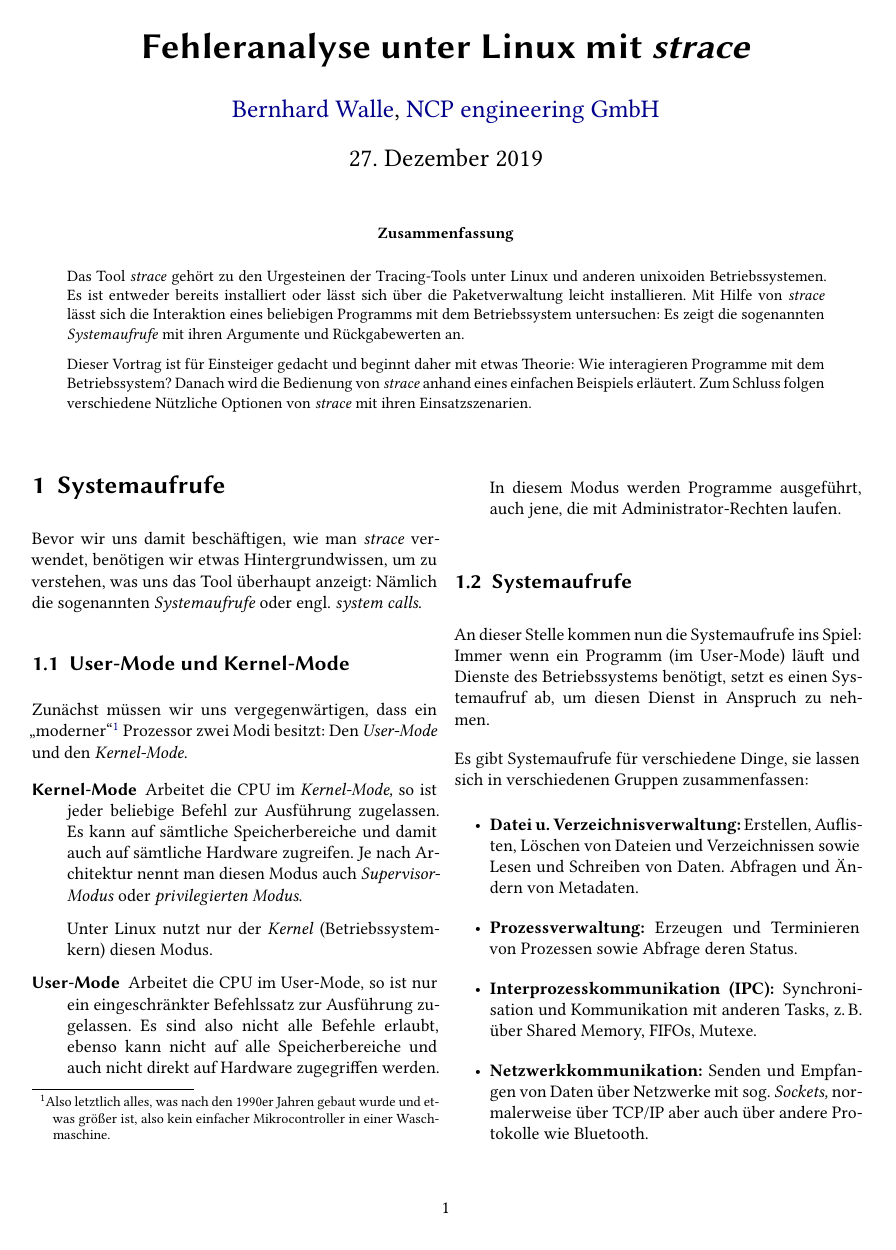
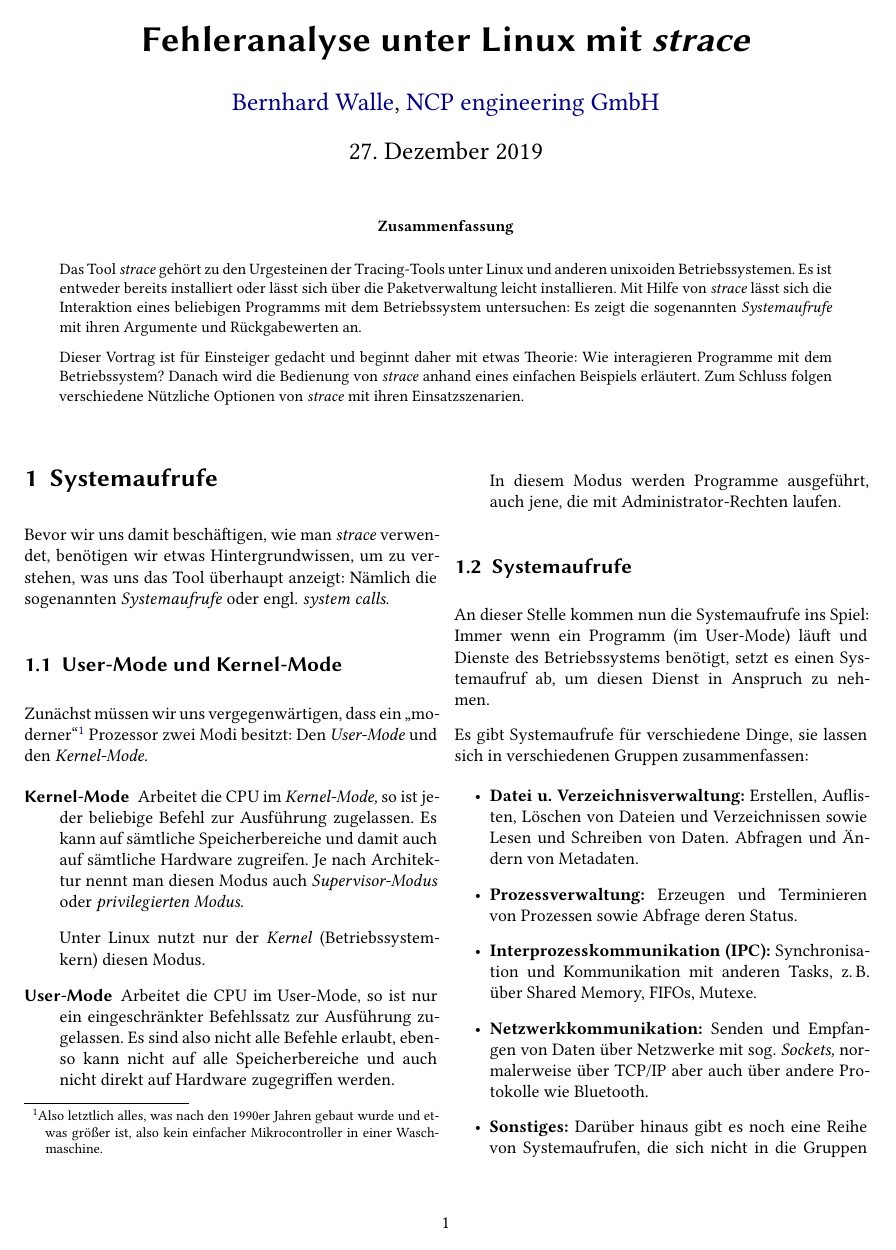
Before and after one commit to bwncp/strace-talk, a LaTeX paper (paper/strace.tex): page 1 of 2. Compiled offline with XeLaTeX.

Commit message:
paper: Use DIV=15 to increase the amount of letters
Signed-off-by: Bernhard Walle <bernhard.walle@ncp-e.com>

```diff
--- a/paper/strace.tex
+++ b/paper/strace.tex
@@ -1,4 +1,4 @@
-\documentclass[10pt,DIV=14,twocolumn,ngerman,parskip=half]{scrartcl}
+\documentclass[10pt,DIV=15,twocolumn,ngerman,parskip=half]{scrartcl}
 \usepackage{abstract}
 \usepackage{babel}
 \usepackage[tt=false]{libertine}
```
